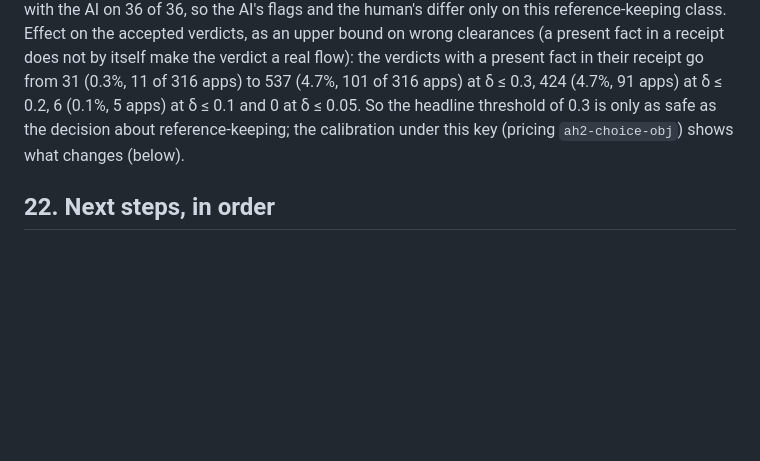
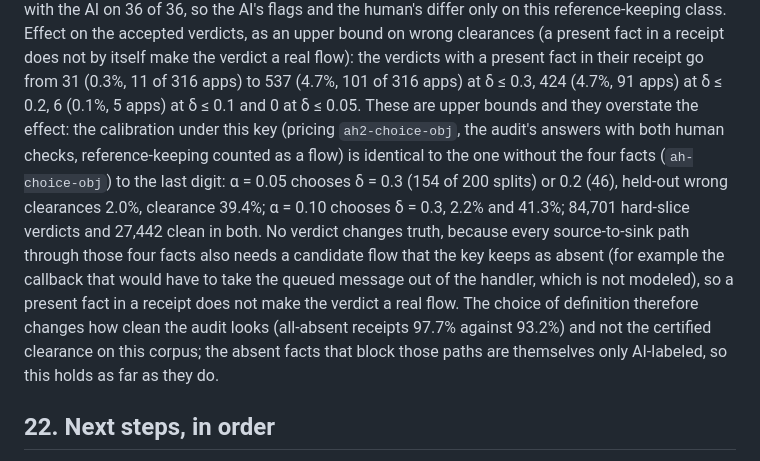
Before and after one commit to jimbou/datalog_jev, a Markdown page: FINDINGS.md, the part around the change. Rendered like a GitHub page; blank space fills up the shorter version.

Commit message:
Findings: the second human check does not change the certified clearance (identical calibration under both readings)
Co-Authored-By: Claude Sonnet 5.5 <noreply@anthropic.com>

```diff
--- a/FINDINGS.md
+++ b/FINDINGS.md
@@ -760,8 +760,14 @@ a stored reference stops being data transfer and must be fixed in the paper's de
 the human's differ only on this reference-keeping class. Effect on the accepted verdicts, as an upper bound on wrong clearances (a
 present fact in a receipt does not by itself make the verdict a real flow): the verdicts with a present fact in their receipt go from 31
 (0.3%, 11 of 316 apps) to 537 (4.7%, 101 of 316 apps) at δ ≤ 0.3, 424 (4.7%, 91 apps) at δ ≤ 0.2, 6 (0.1%, 5 apps) at δ ≤ 0.1 and 0 at
-δ ≤ 0.05. So the headline threshold of 0.3 is only as safe as the decision about reference-keeping; the calibration under this key
-(pricing `ah2-choice-obj`) shows what changes (below).
+δ ≤ 0.05. These are upper bounds and they overstate the effect: the calibration under this key (pricing `ah2-choice-obj`, the audit's
+answers with both human checks, reference-keeping counted as a flow) is identical to the one without the four facts (`ah-choice-obj`) to the last
+digit: α = 0.05 chooses δ = 0.3 (154 of 200 splits) or 0.2 (46), held-out wrong clearances 2.0%, clearance 39.4%; α = 0.10 chooses δ = 0.3,
+2.2% and 41.3%; 84,701 hard-slice verdicts and 27,442 clean in both. No verdict changes truth, because every source-to-sink path
+through those four facts also needs a candidate flow that the key keeps as absent (for example the callback that would have to take the
+queued message out of the handler, which is not modeled), so a present fact in a receipt does not make the verdict a real flow. The
+choice of definition therefore changes how clean the audit looks (all-absent receipts 97.7% against 93.2%) and not the certified
+clearance on this corpus; the absent facts that block those paths are themselves only AI-labeled, so this holds as far as they do.
 
 ## 22. Next steps, in order
 
```
